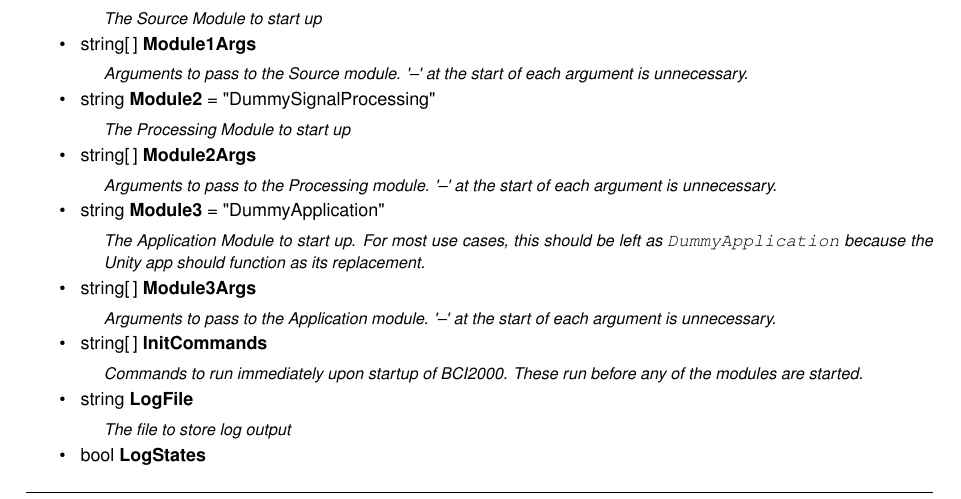
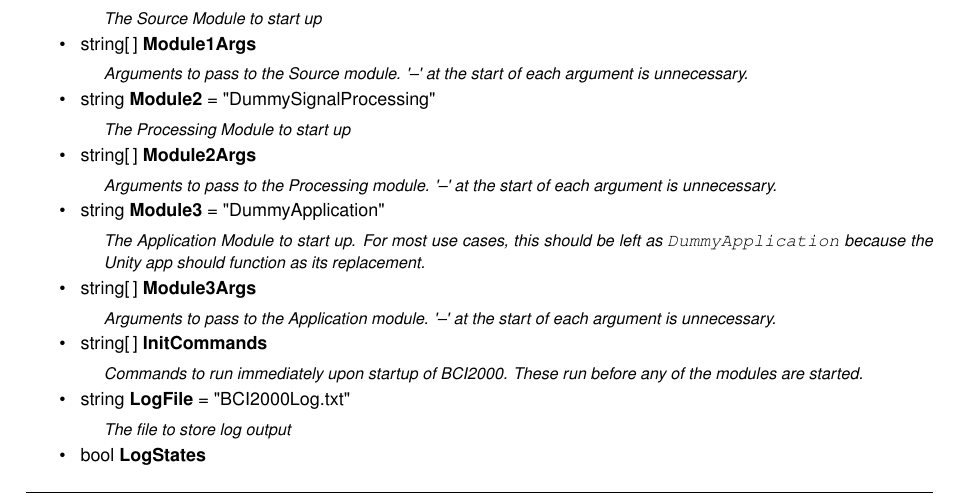
Before and after one commit to neurotechcenter/UnityBCI2000, a LaTeX book (docs/latex/refman.tex, which reads docs/latex/classUnityBCI2000.tex): part of page 22 of 31, cut so that both start at the same text. Compiled offline with pdfLaTeX.

Commit message:
generated docs

```diff
--- a/docs/latex/classUnityBCI2000.tex
+++ b/docs/latex/classUnityBCI2000.tex
@@ -92,7 +92,7 @@
 string\mbox{[}$\,$\mbox{]} {\bfseries Init\+Commands}
 \begin{DoxyCompactList}\small\item\em Commands to run immediately upon startup of BCI2000. These run before any of the modules are started. \end{DoxyCompactList}\item
 \mbox{\Hypertarget{classUnityBCI2000_af98850fa96f747035f8f89c68aa6939c}\label{classUnityBCI2000_af98850fa96f747035f8f89c68aa6939c}}
-string {\bfseries Log\+File}
+string {\bfseries Log\+File} = \char`\"{}BCI2000\+Log.\+txt\char`\"{}
 \begin{DoxyCompactList}\small\item\em The file to store log output \end{DoxyCompactList}\item
 \mbox{\Hypertarget{classUnityBCI2000_a890248b261ace132dee3689ed0b7e8e6}\label{classUnityBCI2000_a890248b261ace132dee3689ed0b7e8e6}}
 bool {\bfseries Log\+States}
```
Also changed, not shown: 1 other file.
